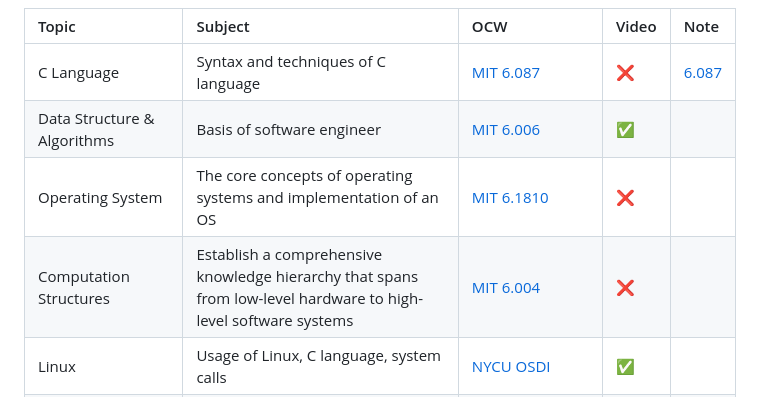
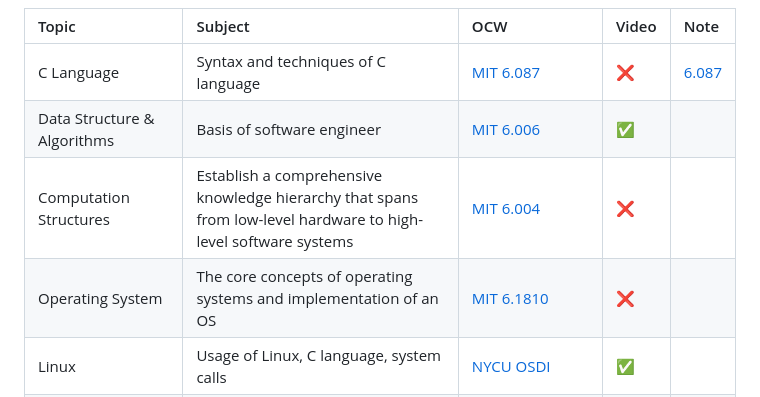
Before and after one commit to kenny880507/SW-FW-Learning-Map, a Markdown page: README.md, the part around the change. Drawn GitHub-style.

Commit message:
modify learning order

```diff
--- a/README.md
+++ b/README.md
@@ -6,8 +6,8 @@ This repository documents a self-study plan for transitioning into Software/Firm
 | :--- | :--- | :--- | :--- | :--- |
 | C Language | Syntax and techniques of C language | [MIT 6.087](https://ocw.mit.edu/courses/6-087-practical-programming-in-c-january-iap-2010/) | ❌ | [6.087](MIT%206.087%20note.md) |
 | Data Structure & Algorithms | Basis of software engineer | [MIT 6.006](https://ocw.mit.edu/courses/6-006-introduction-to-algorithms-spring-2020/) | ✅ |
+| Computation Structures | Establish a comprehensive knowledge hierarchy that spans from low-level hardware to high-level software systems | [MIT 6.004](https://ocw.mit.edu/courses/6-004-computation-structures-spring-2009/) | ❌ |
 | Operating System | The core concepts of operating systems and implementation of an OS | [MIT 6.1810](https://pdos.csail.mit.edu/6.1810/2022/overview.html) | ❌ |
-| Computation Structures | Establish a comprehensive knowledge hierarchy that spans from low-level hardware to high-level software systems | [MIT 6.004](https://ocw.mit.edu/courses/6-004-computation-structures-spring-2009/) | ❌ |
 | Linux | Usage of Linux, C language, system calls | [NYCU OSDI](https://ocw.nycu.edu.tw/?course_page=all-course-2%2Fcollege-of-computer-science%2Foperating-system-design-and-implementation-osdi-104-academic-year-department-of-computer-science-prof-shiao-li-tsao) | ✅ |
 | MCU/Embedded | Implementation of MCU or embedded system | [NYCU Microprocessor](https://ocw.nycu.edu.tw/?course_page=all-course-2%2Fcollege-of-engineering%2Fmicroprocessor-108-academic-year-department-of-mechanical-engineering-prof-yun-chien-cheng) | ✅ |
 | Computer Graphics | OpenGL, fundamentals of computer graphics | [MIT 6.387](https://ocw.mit.edu/courses/6-837-computer-graphics-fall-2012/) | ❌ |
```
